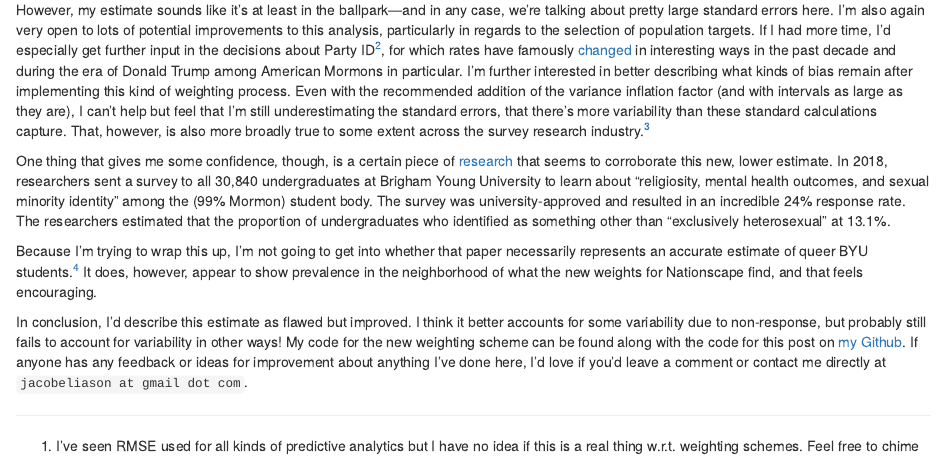
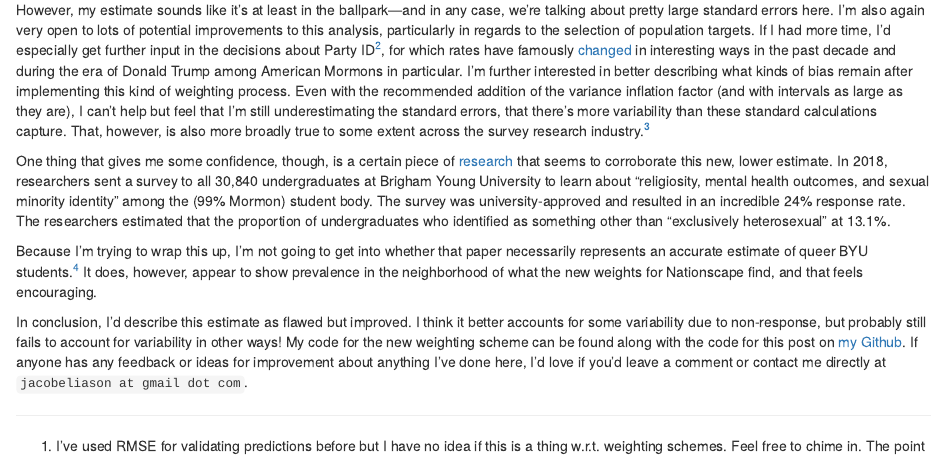
Before and after one commit to eliason-j/jacobeliason-dot-com, an R Markdown document (content/post/2021-06-25-how-many-young-mormons-are-queer/index.Rmarkdown): the page in a window 1100 px wide, from 3740 px down. Rendered offline with R 4.5, knitr and Pandoc, with nearby package versions; some code elsewhere in the file could not run offline.

Commit message:
footnote wording

```diff
--- a/content/post/2021-06-25-how-many-young-mormons-are-queer/index.Rmarkdown
+++ b/content/post/2021-06-25-how-many-young-mormons-are-queer/index.Rmarkdown
@@ -397,7 +397,7 @@ In conclusion, I'd describe this estimate as flawed but improved. I think it bet
 
 [^pid]:For Party ID, this is true both for the specific population target I selected and for how I calculated Party ID using Nationscape variables.
 
-[^rmse]:I've seen RMSE used for all kinds of predictive analytics but I have no idea if this is a real thing w.r.t. weighting schemes. Feel free to chime in. The point here was just to somehow describe the differences between those three methods in a single metric.
+[^rmse]:I've used RMSE for validating predictions before but I have no idea if this is a thing w.r.t. weighting schemes. Feel free to chime in. The point here was just to somehow describe the differences between those three methods in a single metric.
 
 [^caveat]:One other potentially important caveat is that this Nationscape sample may overestimate the prevalence of different sexual identities across the board. One data point for that hypothesis is that Nationscape LGB estimates by generation were uniformly about 2 percentage points higher than what Gallup found for each generation in response to the same question [earlier this year](https://news.gallup.com/poll/329708/lgbt-identification-rises-latest-estimate.aspx).
 
```
Also changed, not shown: 1 other file.
